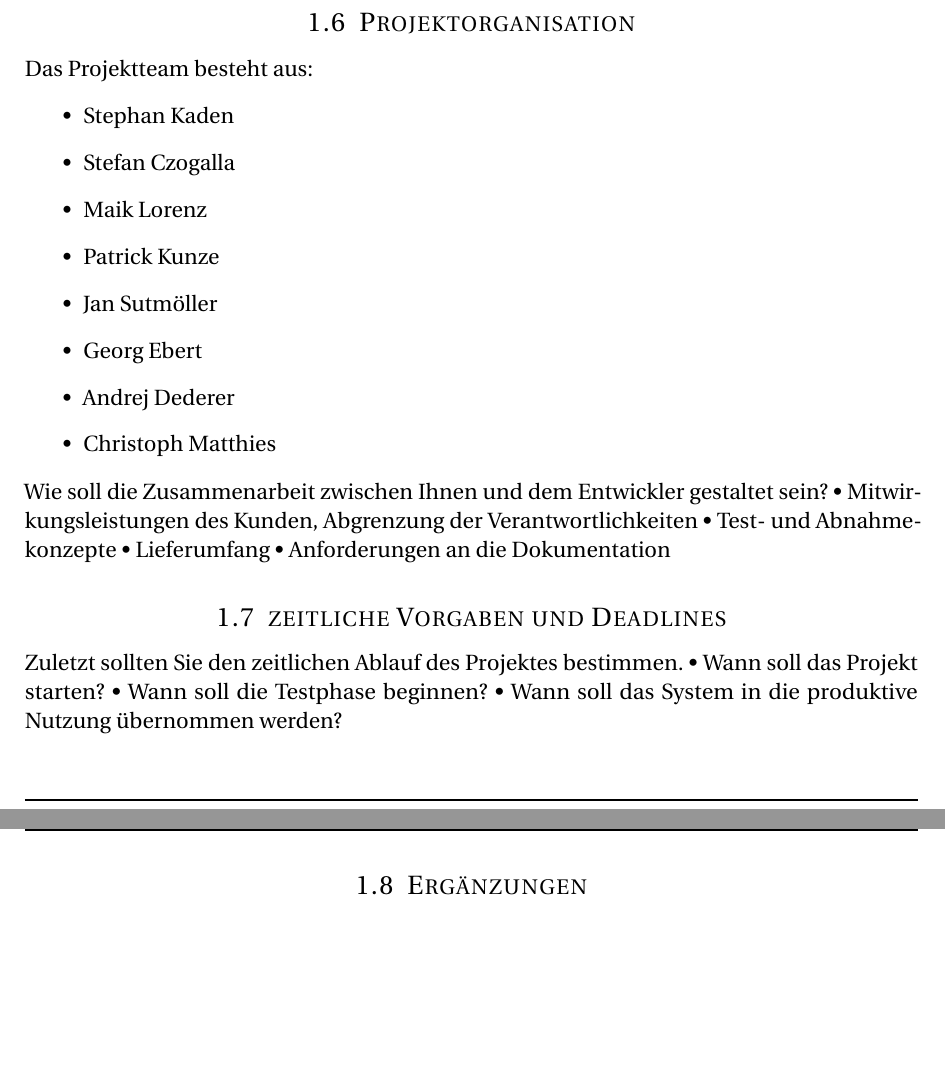
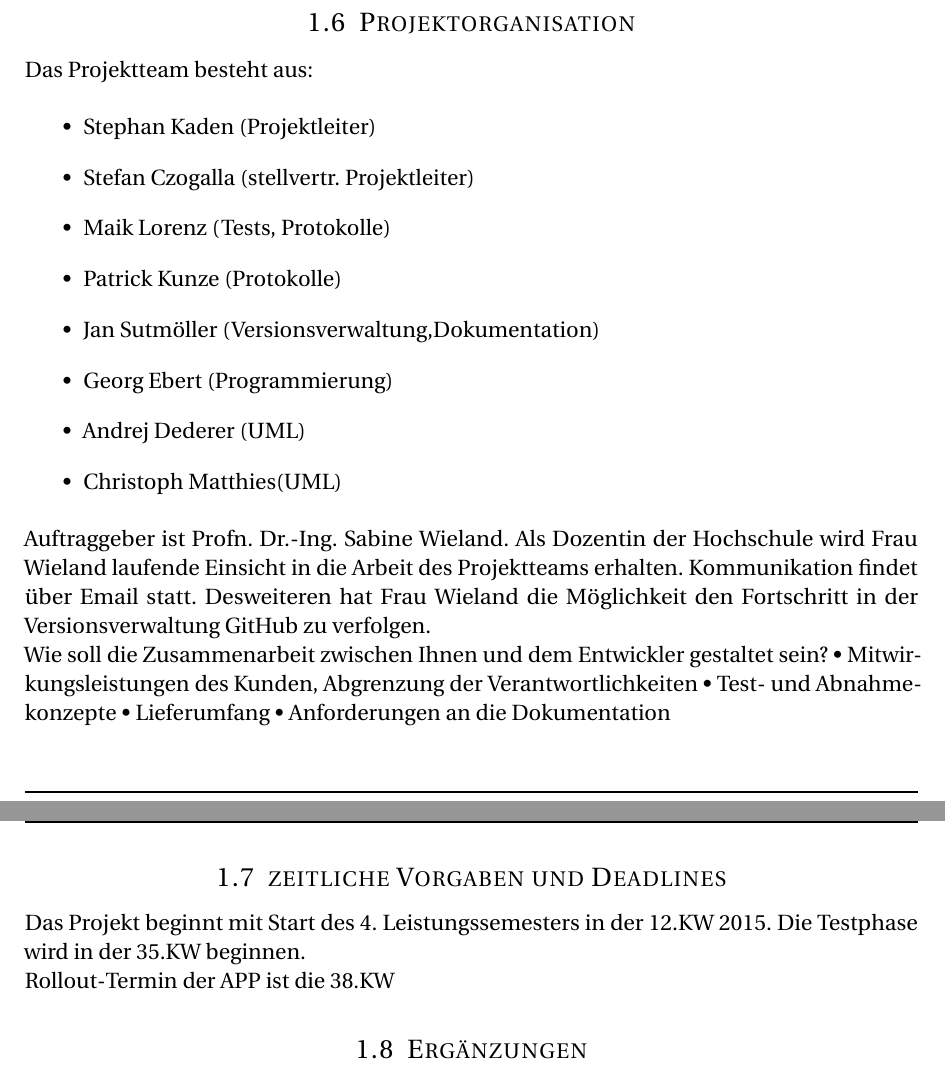
Before and after one commit to JanSutmoeller/HFTL-APP, a LaTeX document (Lastenheft/Test_Jan/Projektdokumentation.tex, which reads Lastenheft/Test_Jan/02_Lastenheft/Lastenheft.tex): two parts of pages 6 and 7 of 7, joined at a grey line, cut so that both start at the same text, the shorter picture padded with empty space. Compiled offline with pdfLaTeX.

Commit message:
grobe Fertigstellung

```diff
--- a/Lastenheft/Test_Jan/02_Lastenheft/Lastenheft.tex
+++ b/Lastenheft/Test_Jan/02_Lastenheft/Lastenheft.tex
@@ -141,16 +141,18 @@ Supportleistungen werden in der Projektphase über das Projektteam geleistet. Na
 Das Projektteam besteht aus:
 
 	\begin{itemize}
-		\item Stephan Kaden
-		\item Stefan Czogalla
-		\item Maik Lorenz
-		\item Patrick Kunze
-		\item Jan Sutmöller
-		\item Georg Ebert
-		\item Andrej Dederer
-		\item Christoph Matthies
+		\item Stephan Kaden		(Projektleiter)
+		\item Stefan Czogalla 	(stellvertr. Projektleiter)
+		\item Maik Lorenz		(Tests, Protokolle)
+		\item Patrick Kunze		(Protokolle)
+		\item Jan Sutmöller		(Versionsverwaltung,Dokumentation)
+		\item Georg Ebert		(Programmierung)
+		\item Andrej Dederer	(UML)
+		\item Christoph Matthies(UML)
 	\end{itemize}
 
+
+Auftraggeber ist Profn. Dr.-Ing. Sabine Wieland. Als Dozentin der Hochschule wird Frau Wieland laufende Einsicht in die Arbeit des Projektteams erhalten. Kommunikation findet über Email statt. Desweiteren hat Frau Wieland die Möglichkeit den Fortschritt in der Versionsverwaltung GitHub zu verfolgen.
 
 Wie soll die Zusammenarbeit zwischen Ihnen und dem Entwickler gestaltet sein?
 •	Mitwirkungsleistungen des Kunden, Abgrenzung der Verantwortlichkeiten
@@ -160,10 +162,10 @@ Wie soll die Zusammenarbeit zwischen Ihnen und dem Entwickler gestaltet sein?
 
 \subsection{zeitliche Vorgaben und Deadlines}
 
-Zuletzt sollten Sie den zeitlichen Ablauf des Projektes bestimmen.
-•	Wann soll das Projekt starten?
-•	Wann soll die Testphase beginnen?
-•	Wann soll das System in die produktive Nutzung übernommen werden?
+Das Projekt beginnt mit Start des 4. Leistungssemesters in der 12.KW 2015.
+Die Testphase wird in der 35.KW beginnen.
+
+Rollout-Termin der APP ist die 38.KW
 
 \subsection{Ergänzungen}
 
--- a/Lastenheft/Test_Jan/Projektdokumentation.tex
+++ b/Lastenheft/Test_Jan/Projektdokumentation.tex
@@ -20,7 +20,7 @@
 \usepackage[utf8]{inputenc}
 \usepackage[T1]{fontenc} % Use 8-bit encoding that has 256 glyphs
 \usepackage{fourier} % Use the Adobe Utopia font for the document - comment this line to return to the LaTeX default
-\usepackage[german]{babel} % English language/hyphenation
+\usepackage[german]{babel} % German language/hyphenation
 \usepackage{amsmath,amsfonts,amsthm} % Math packages
 \usepackage{color}
 \definecolor{darkblue}{rgb}{0,0,.5}
```
Also changed, not shown: Lastenheft/Test_Jan/Projektdokumentation.pdf, Protokolle/Bewertungsbogen (1).pdf (added), Protokolle/alternativePL_Aufgabenbeshreibung.pdf (added), Lastenheft/Test_Jan/02_Lastenheft/Lastenheft.tex (2 more changed lines), 4 other files.
